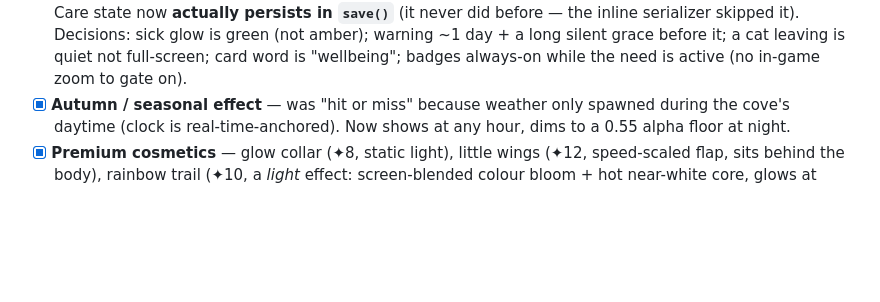
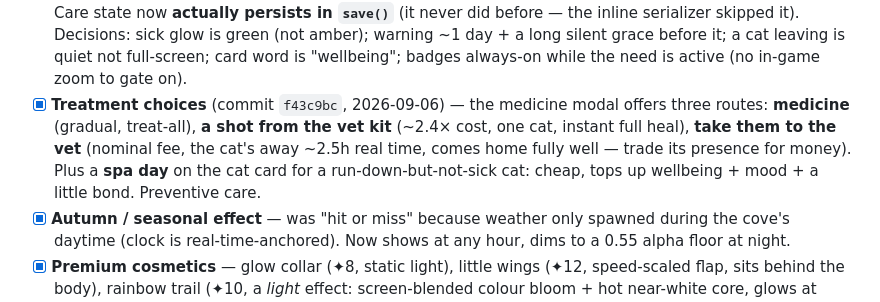
Before and after one commit to midknightstudiolabs/catmint-cove, a Markdown page: V3-RETHINK.md, the part around the change. Rendered like a GitHub page; blank space fills up the shorter version.

Commit message:
V3 doc: treatment choices landed
Co-Authored-By: Claude Sonnet 5 <noreply@anthropic.com>

```diff
--- a/V3-RETHINK.md
+++ b/V3-RETHINK.md
@@ -215,6 +215,13 @@ sense once the game around it is the v3 game.
   grace before it; a cat leaving is quiet not full-screen; card word is
   "wellbeing"; badges always-on while the need is active (no in-game zoom to
   gate on).
+- [x] **Treatment choices** (commit `f43c9bc`, 2026-09-06) — the medicine
+  modal offers three routes: **medicine** (gradual, treat-all), **a shot from
+  the vet kit** (~2.4× cost, one cat, instant full heal), **take them to the
+  vet** (nominal fee, the cat's away ~2.5h real time, comes home fully well —
+  trade its presence for money). Plus a **spa day** on the cat card for a
+  run-down-but-not-sick cat: cheap, tops up wellbeing + mood + a little bond.
+  Preventive care.
 - [x] **Autumn / seasonal effect** — was "hit or miss" because weather only
   spawned during the cove's daytime (clock is real-time-anchored). Now shows
   at any hour, dims to a 0.55 alpha floor at night.
```
